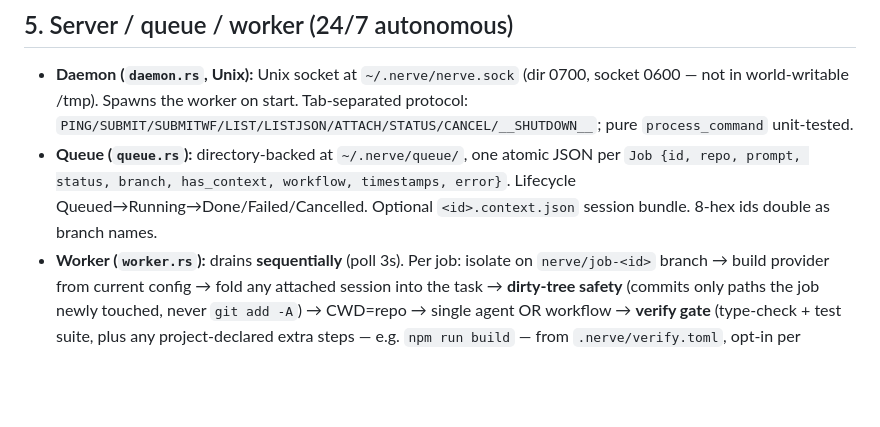
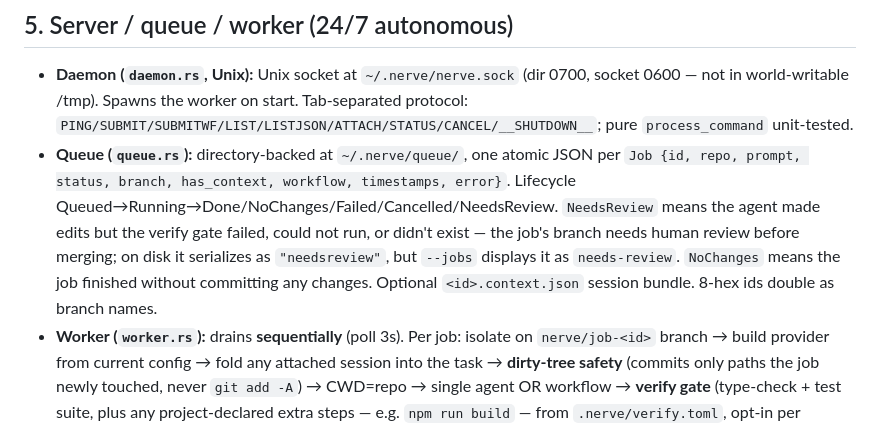
Before and after one commit to Artaeon/nerve, a Markdown page: docs/FEATURES.md, the part around the change. Drawn GitHub-style; blank space fills up the shorter version.

Commit message:
decompose step 1/5: FEATURES.md job lifecycle

```diff
--- a/docs/FEATURES.md
+++ b/docs/FEATURES.md
@@ -50,7 +50,7 @@ Retry/backoff in `ai/retry.rs`; health checks + friendly guidance in `provider_h
 ## 5. Server / queue / worker (24/7 autonomous)
 
 - **Daemon (`daemon.rs`, Unix):** Unix socket at `~/.nerve/nerve.sock` (dir 0700, socket 0600 — not in world-writable /tmp). Spawns the worker on start. Tab-separated protocol: `PING/SUBMIT/SUBMITWF/LIST/LISTJSON/ATTACH/STATUS/CANCEL/__SHUTDOWN__`; pure `process_command` unit-tested.
-- **Queue (`queue.rs`):** directory-backed at `~/.nerve/queue/`, one atomic JSON per `Job {id, repo, prompt, status, branch, has_context, workflow, timestamps, error}`. Lifecycle Queued→Running→Done/Failed/Cancelled. Optional `<id>.context.json` session bundle. 8-hex ids double as branch names.
+- **Queue (`queue.rs`):** directory-backed at `~/.nerve/queue/`, one atomic JSON per `Job {id, repo, prompt, status, branch, has_context, workflow, timestamps, error}`. Lifecycle Queued→Running→Done/NoChanges/Failed/Cancelled/NeedsReview. `NeedsReview` means the agent made edits but the verify gate failed, could not run, or didn't exist — the job's branch needs human review before merging; on disk it serializes as `"needsreview"`, but `--jobs` displays it as `needs-review`. `NoChanges` means the job finished without committing any changes. Optional `<id>.context.json` session bundle. 8-hex ids double as branch names.
 - **Worker (`worker.rs`):** drains **sequentially** (poll 3s). Per job: isolate on `nerve/job-<id>` branch → build provider from current config → fold any attached session into the task → **dirty-tree safety** (commits only paths the job newly touched, never `git add -A`) → CWD=repo → single agent OR workflow → **verify gate** (type-check + test suite, plus any project-declared extra steps — e.g. `npm run build` — from `.nerve/verify.toml`, opt-in per project; see `verify_project.rs`) → commit `nerve job <id>: …` → journal to `.nerve/activity.jsonl`. Uses `git -c safe.directory=*` per call.
 - **Headless agent (`agent/headless.rs`):** TUI-less loop reusing the same tools/parsing. `DEFAULT_MAX_ITERATIONS=40`. **Context compaction:** over a 100k-token budget it stubs old tool-result content, keeping head (system+task) + tail (recent) verbatim and all assistant reasoning.
 - **Multi-agent workflow (`run_workflow`):** **planner** (read-only, plan grounded in real code) → **coder** (full tools) → **reviewer** (read-only, handed the real `git diff`, ends `VERDICT: APPROVED|NEEDS FIXES`); one coder fix round only if the reviewer actually concluded. `ToolPolicy::ReadOnly` enforced at the tool layer.
```
